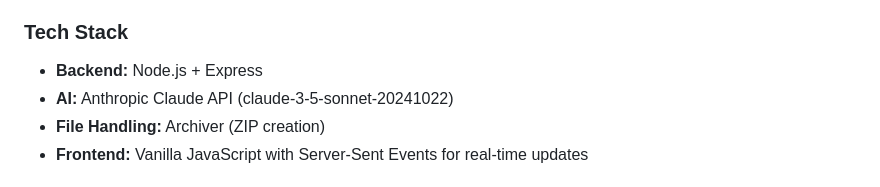
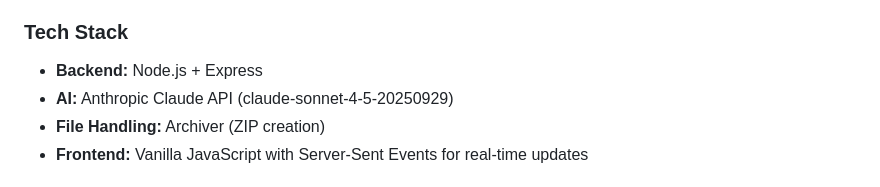
Before and after one commit to vlariot/Transcript-Generator, a Markdown page: README.md, the part around the change. Rendered like a GitHub page.

Commit message:
Update README.md
Quick update to README

```diff
--- a/README.md
+++ b/README.md
@@ -98,7 +98,7 @@ Coach Name & Client Name - 2025-09-23
 
 ### Tech Stack
 - **Backend:** Node.js + Express
-- **AI:** Anthropic Claude API (claude-3-5-sonnet-20241022)
+- **AI:** Anthropic Claude API (claude-sonnet-4-5-20250929)
 - **File Handling:** Archiver (ZIP creation)
 - **Frontend:** Vanilla JavaScript with Server-Sent Events for real-time updates
 
```
